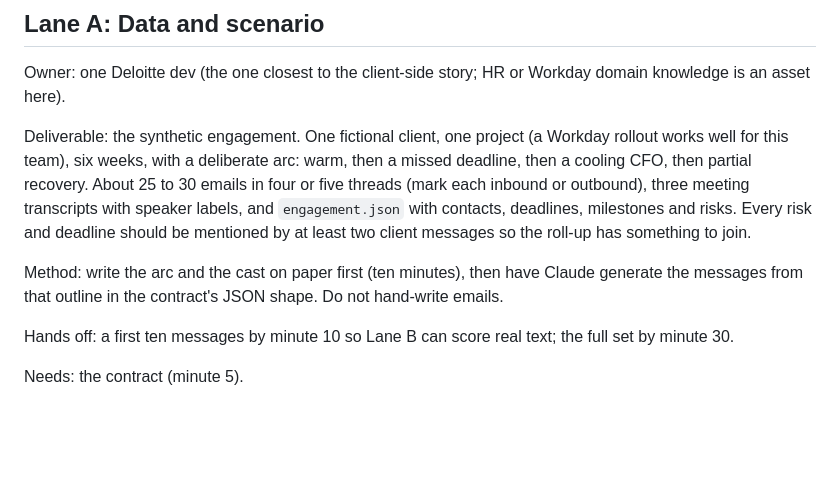
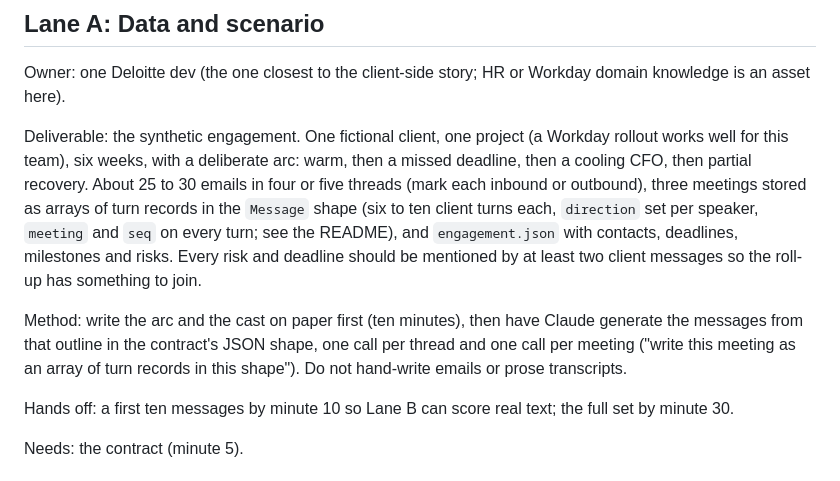
Before and after one commit to ericblue/basecamp-hackathon-client-sentiment, a Markdown page: docs/Workstreams.md, the part around the change. GitHub-like rendering; blank space fills up the shorter version.

```diff
--- a/docs/Workstreams.md
+++ b/docs/Workstreams.md
@@ -17,9 +17,9 @@ Four people, sixty minutes, four lanes. Each lane has an owner, a deliverable, t
 
 Owner: one Deloitte dev (the one closest to the client-side story; HR or Workday domain knowledge is an asset here).
 
-Deliverable: the synthetic engagement. One fictional client, one project (a Workday rollout works well for this team), six weeks, with a deliberate arc: warm, then a missed deadline, then a cooling CFO, then partial recovery. About 25 to 30 emails in four or five threads (mark each inbound or outbound), three meeting transcripts with speaker labels, and `engagement.json` with contacts, deadlines, milestones and risks. Every risk and deadline should be mentioned by at least two client messages so the roll-up has something to join.
+Deliverable: the synthetic engagement. One fictional client, one project (a Workday rollout works well for this team), six weeks, with a deliberate arc: warm, then a missed deadline, then a cooling CFO, then partial recovery. About 25 to 30 emails in four or five threads (mark each inbound or outbound), three meetings stored as arrays of turn records in the `Message` shape (six to ten client turns each, `direction` set per speaker, `meeting` and `seq` on every turn; see the README), and `engagement.json` with contacts, deadlines, milestones and risks. Every risk and deadline should be mentioned by at least two client messages so the roll-up has something to join.
 
-Method: write the arc and the cast on paper first (ten minutes), then have Claude generate the messages from that outline in the contract's JSON shape. Do not hand-write emails.
+Method: write the arc and the cast on paper first (ten minutes), then have Claude generate the messages from that outline in the contract's JSON shape, one call per thread and one call per meeting ("write this meeting as an array of turn records in this shape"). Do not hand-write emails or prose transcripts.
 
 Hands off: a first ten messages by minute 10 so Lane B can score real text; the full set by minute 30.
 
```
Also changed, not shown: README.md (+4 -2 lines), docs/PRD-and-Tech-Spec.md (+4 -2 lines).
